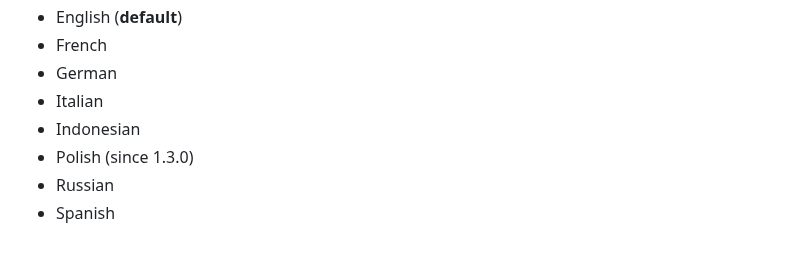
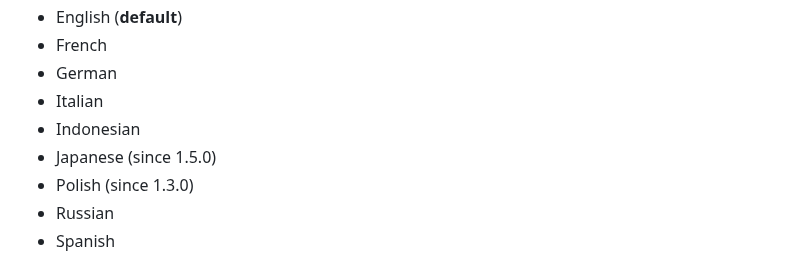
Before and after one commit to jacobras/Human-Readable, a Markdown page: README.md, the part around the change. Drawn GitHub-style.

Commit message:
docs: Add Japanese to supported languages
Signed-off-by: Natsuki Ikeguchi <me@s6n.jp>

```diff
--- a/README.md
+++ b/README.md
@@ -89,6 +89,7 @@ HumanReadable.timeAgo(instant) // "il y a 3 jours"
 * German
 * Italian
 * Indonesian
+* Japanese (since 1.5.0)
 * Polish (since 1.3.0)
 * Russian
 * Spanish
```
